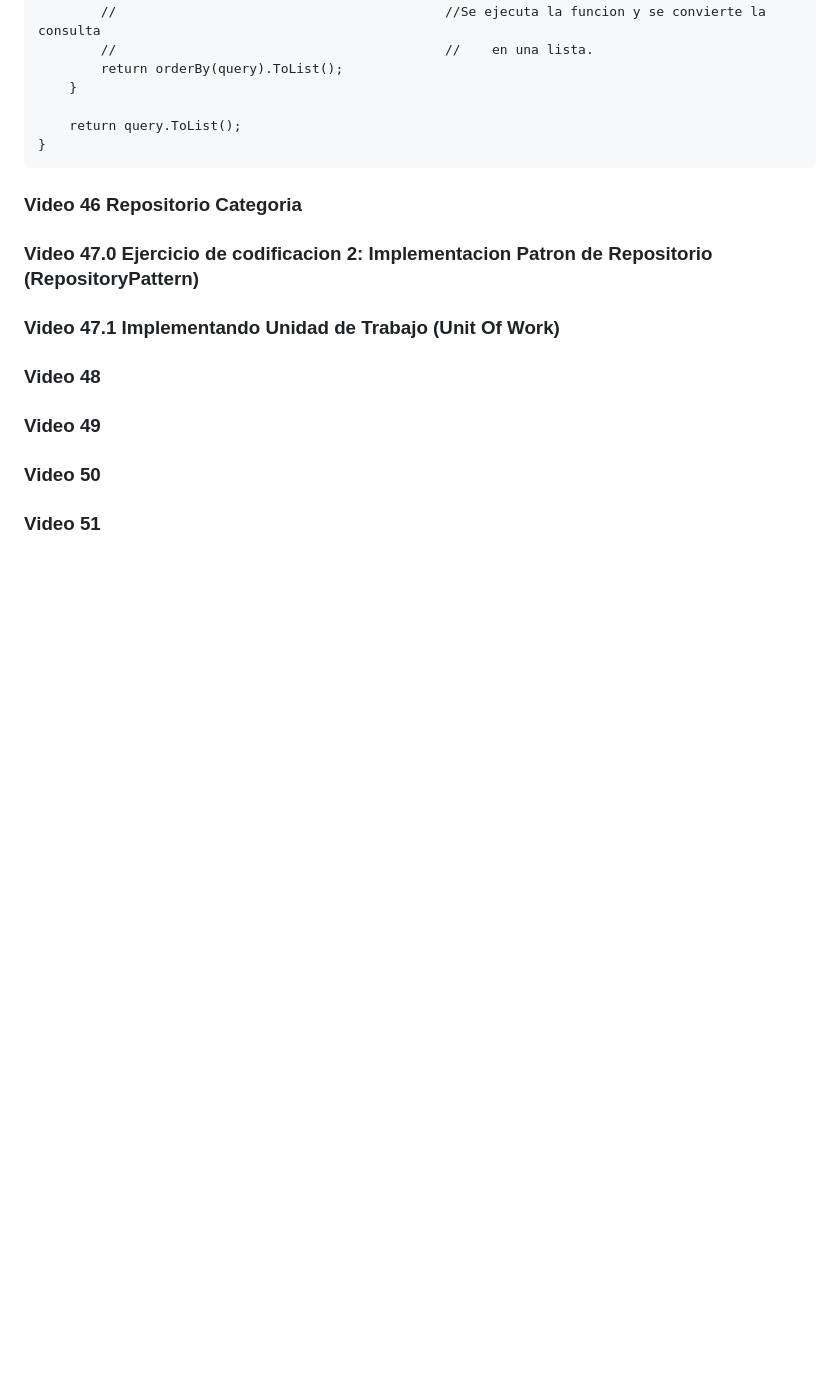
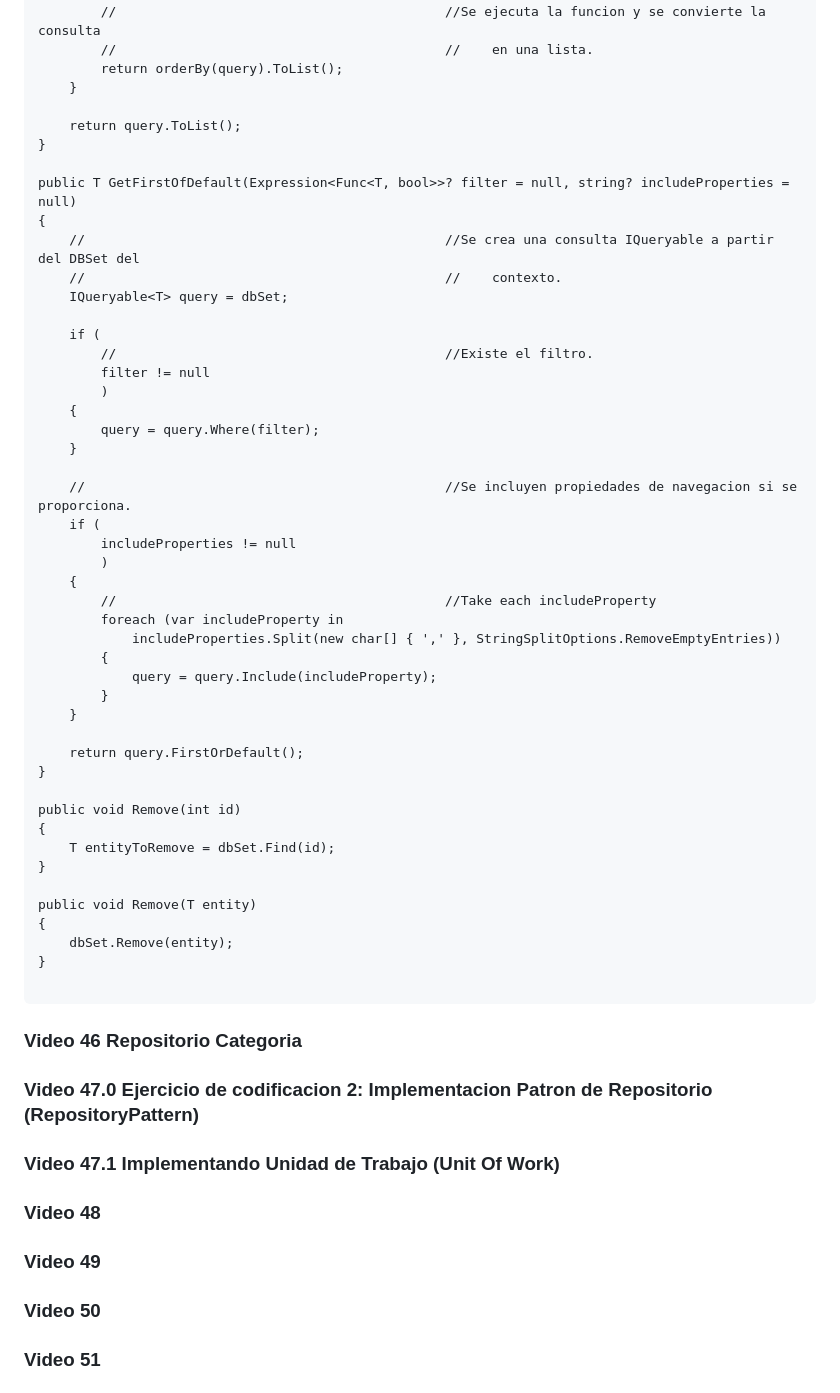
Before and after one commit to cesarluilly/UDY-MasterAspNetMvc-02BlogCore, a Markdown page: README.md, the part around the change. Rendered like a GitHub page; blank space fills up the shorter version.

Commit message:
Video 45 Complementando el readme

````diff
--- a/README.md
+++ b/README.md
@@ -208,6 +208,47 @@ public IEnumerable<T> GetAll(Expression<Func<T, bool>>? filter = null, Func<IQue
 
     return query.ToList();
 }
+
+public T GetFirstOfDefault(Expression<Func<T, bool>>? filter = null, string? includeProperties = null)
+{
+    //                                              //Se crea una consulta IQueryable a partir del DBSet del
+    //                                              //    contexto.
+    IQueryable<T> query = dbSet;
+
+    if (
+        //                                          //Existe el filtro.
+        filter != null
+        )
+    {
+        query = query.Where(filter);
+    }
+
+    //                                              //Se incluyen propiedades de navegacion si se proporciona.
+    if (
+        includeProperties != null
+        )
+    {
+        //                                          //Take each includeProperty
+        foreach (var includeProperty in
+            includeProperties.Split(new char[] { ',' }, StringSplitOptions.RemoveEmptyEntries))
+        {
+            query = query.Include(includeProperty);
+        }
+    }
+
+    return query.FirstOrDefault();
+}
+
+public void Remove(int id)
+{
+    T entityToRemove = dbSet.Find(id);
+}
+
+public void Remove(T entity)
+{
+    dbSet.Remove(entity);
+}
+
 ```
 
 ### Video 46 Repositorio Categoria
````
